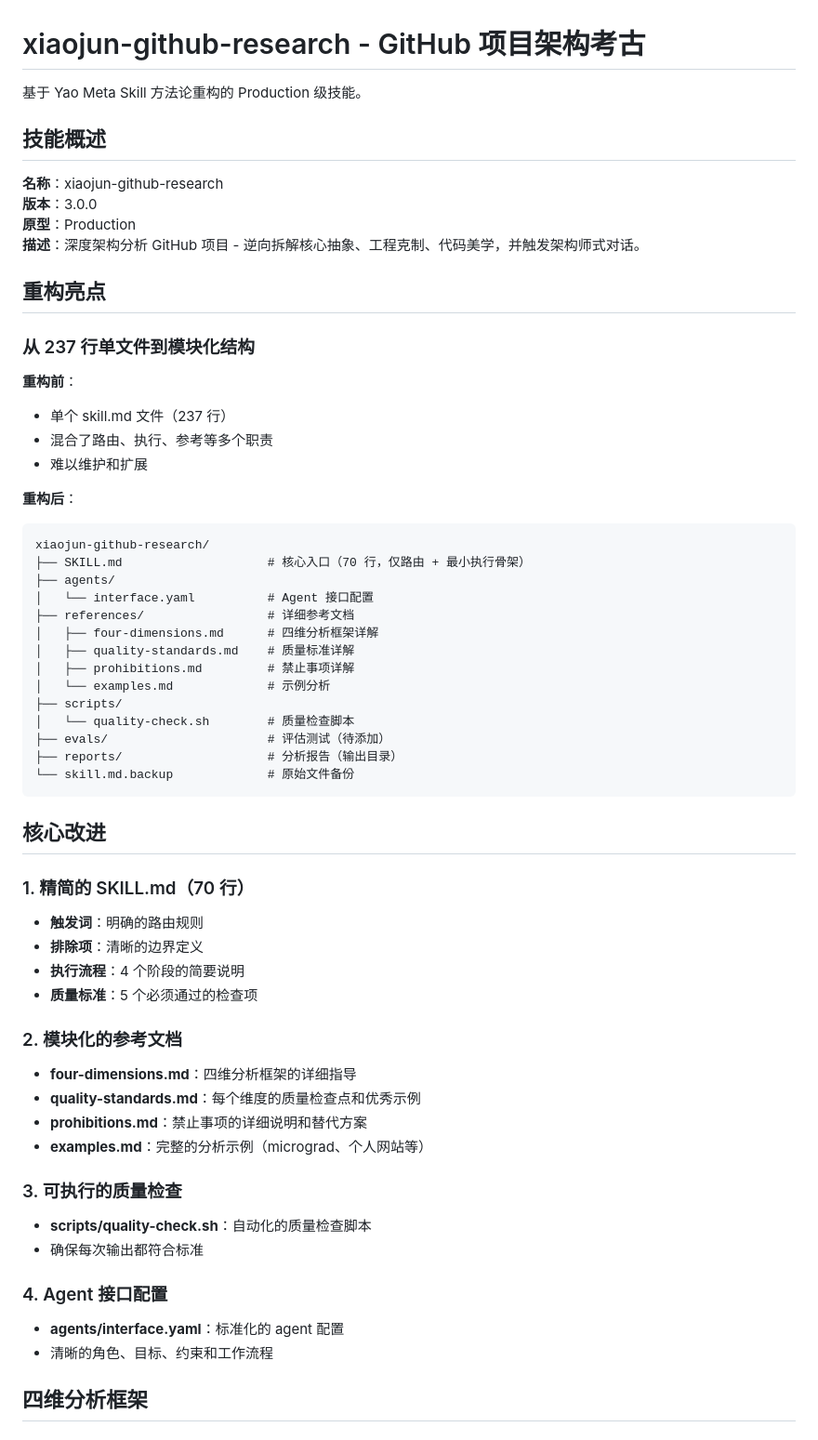
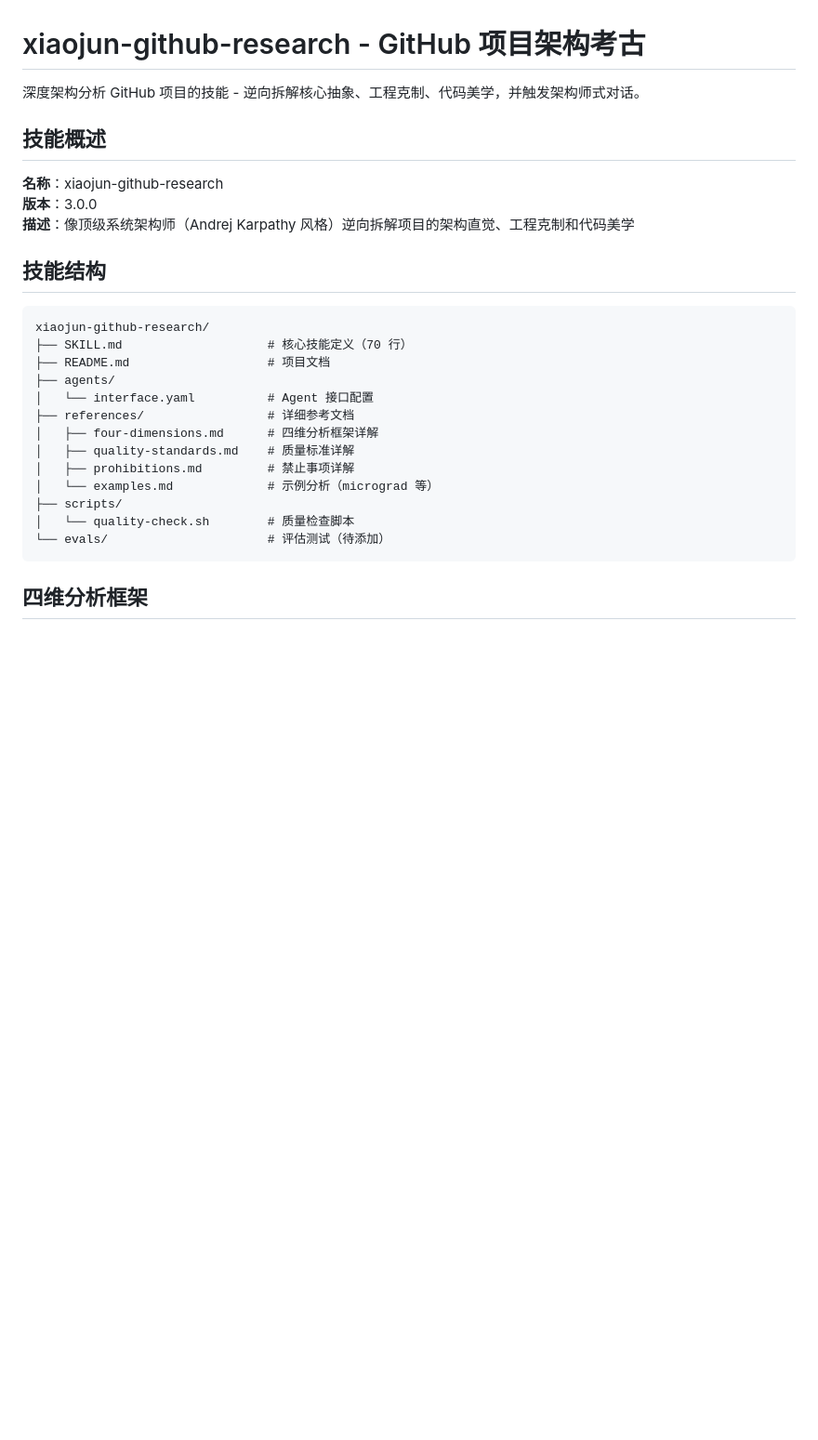
Before and after one commit to hongxiaojun/xiaojun-github-research, a Markdown page: README.md, the part around one of its changes. Shown at 93% size. GitHub-like rendering; blank space fills up the shorter version.

````diff
--- a/README.md
+++ b/README.md
@@ -1,62 +1,30 @@
 # xiaojun-github-research - GitHub 项目架构考古
 
-基于 Yao Meta Skill 方法论重构的 Production 级技能。
+深度架构分析 GitHub 项目的技能 - 逆向拆解核心抽象、工程克制、代码美学，并触发架构师式对话。
 
 ## 技能概述
 
 **名称**：xiaojun-github-research
 **版本**：3.0.0
-**原型**：Production
-**描述**：深度架构分析 GitHub 项目 - 逆向拆解核心抽象、工程克制、代码美学，并触发架构师式对话。
+**描述**：像顶级系统架构师（Andrej Karpathy 风格）逆向拆解项目的架构直觉、工程克制和代码美学
 
-## 重构亮点
+## 技能结构
 
-### 从 237 行单文件到模块化结构
-
-**重构前**：
-- 单个 skill.md 文件（237 行）
-- 混合了路由、执行、参考等多个职责
-- 难以维护和扩展
-
-**重构后**：
 ```
 xiaojun-github-research/
-├── SKILL.md                    # 核心入口（70 行，仅路由 + 最小执行骨架）
+├── SKILL.md                    # 核心技能定义（70 行）
+├── README.md                   # 项目文档
 ├── agents/
 │   └── interface.yaml          # Agent 接口配置
 ├── references/                 # 详细参考文档
 │   ├── four-dimensions.md      # 四维分析框架详解
 │   ├── quality-standards.md    # 质量标准详解
 │   ├── prohibitions.md         # 禁止事项详解
-│   └── examples.md             # 示例分析
+│   └── examples.md             # 示例分析（micrograd 等）
 ├── scripts/
 │   └── quality-check.sh        # 质量检查脚本
-├── evals/                      # 评估测试（待添加）
-├── reports/                    # 分析报告（输出目录）
-└── skill.md.backup             # 原始文件备份
+└── evals/                      # 评估测试（待添加）
 ```
-
-## 核心改进
-
-### 1. 精简的 SKILL.md（70 行）
-- **触发词**：明确的路由规则
-- **排除项**：清晰的边界定义
-- **执行流程**：4 个阶段的简要说明
-- **质量标准**：5 个必须通过的检查项
-
-### 2. 模块化的参考文档
-- **four-dimensions.md**：四维分析框架的详细指导
-- **quality-standards.md**：每个维度的质量检查点和优秀示例
-- **prohibitions.md**：禁止事项的详细说明和替代方案
-- **examples.md**：完整的分析示例（micrograd、个人网站等）
-
-### 3. 可执行的质量检查
-- **scripts/quality-check.sh**：自动化的质量检查脚本
-- 确保每次输出都符合标准
-
-### 4. Agent 接口配置
-- **agents/interface.yaml**：标准化的 agent 配置
-- 清晰的角色、目标、约束和工作流程
 
 ## 四维分析框架
 
````
Also changed, not shown: other parts of README.md (+60 -23 lines).
